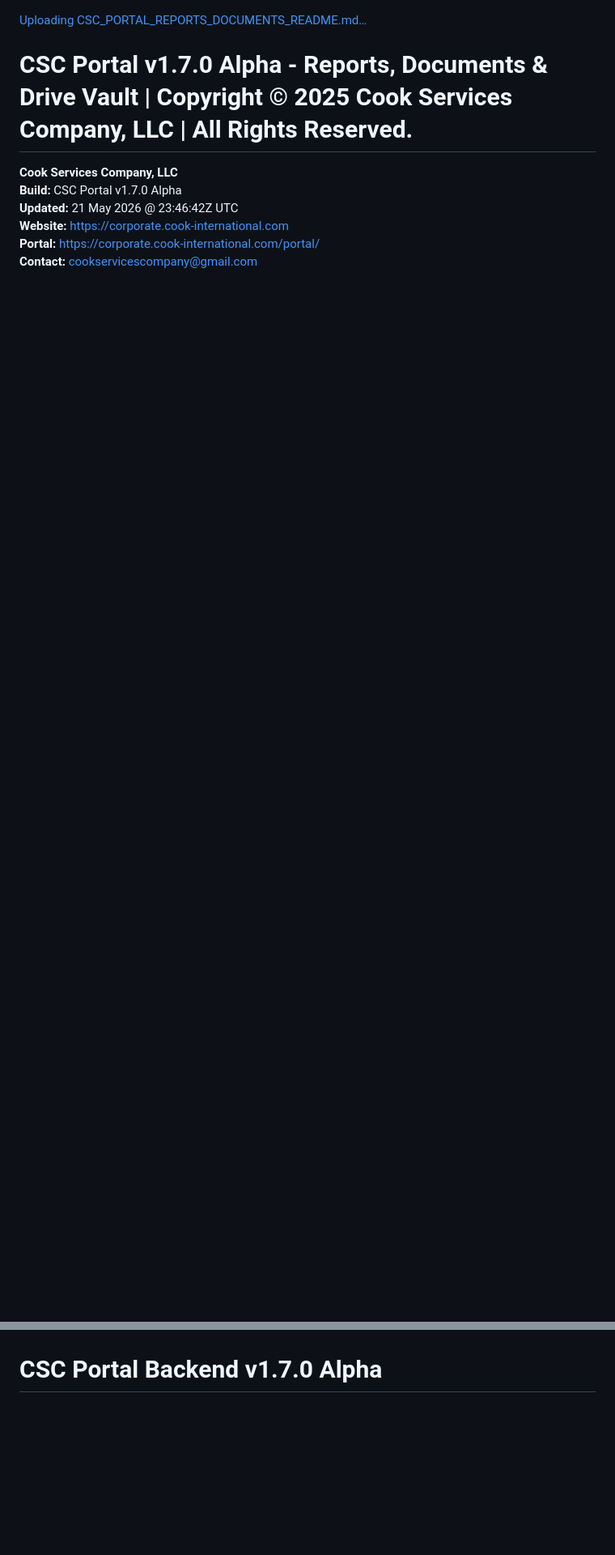
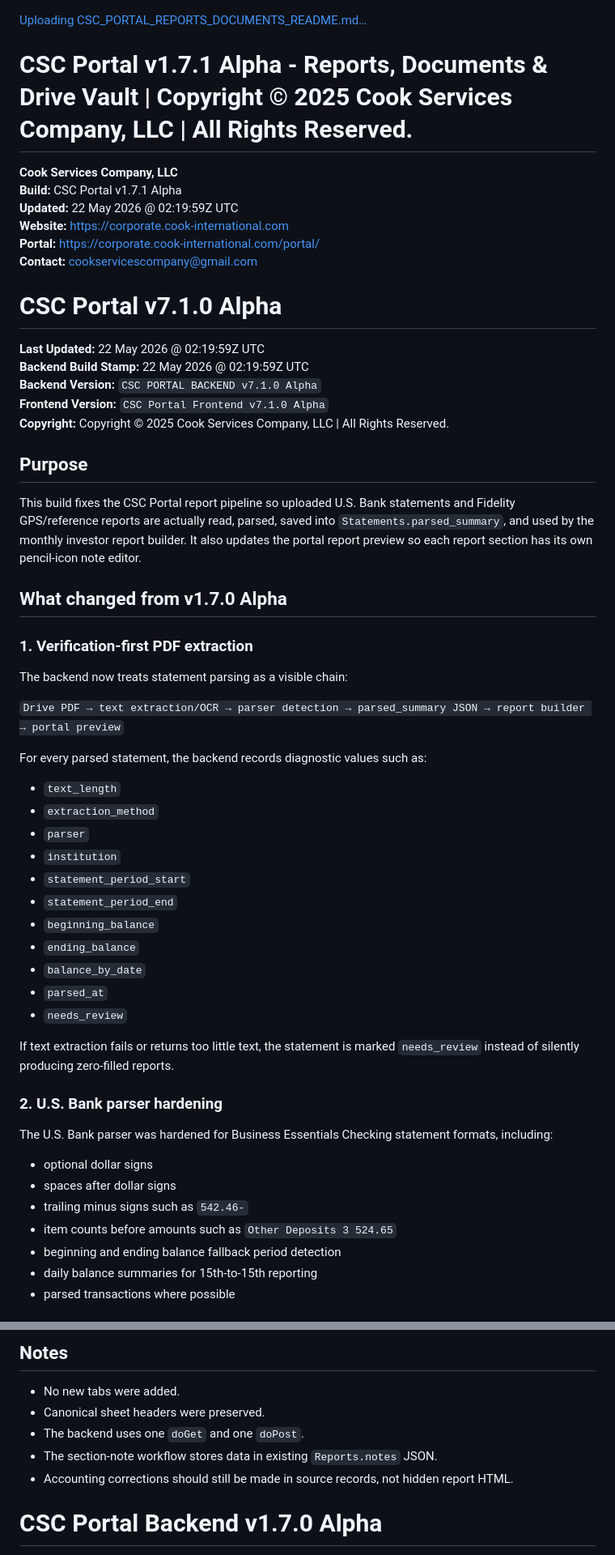
Before and after one commit to CookInternational/corporate, a Markdown page: README.md, 2 parts joined by grey strips. Shown at 81% size. GitHub-like rendering; blank space fills up the shorter version.

```diff
--- a/README.md
+++ b/README.md
@@ -1,10 +1,59 @@
 [Uploading CSC_PORTAL_REPORTS_DOCUMENTS_README.md…]()
-# CSC Portal v1.7.0 Alpha - Reports, Documents & Drive Vault | Copyright © 2025 Cook Services Company, LLC | All Rights Reserved.
+# CSC Portal v1.7.1 Alpha - Reports, Documents & Drive Vault | Copyright © 2025 Cook Services Company, LLC | All Rights Reserved.
 
 
 **Cook Services Company, LLC**
-**Build:** CSC Portal v1.7.0 Alpha
-**Updated:** 21 May 2026 @ 23:46:42Z UTC
+**Build:** CSC Portal v1.7.1 Alpha
+**Updated:** 22 May 2026 @ 02:19:59Z UTC
 **Website:** https://corporate.cook-international.com
 **Portal:** https://corporate.cook-international.com/portal/
 **Contact:** cookservicescompany@gmail.com
+
+# CSC Portal v7.1.0 Alpha
+
+**Last Updated:** 22 May 2026 @ 02:19:59Z UTC
+**Backend Build Stamp:** 22 May 2026 @ 02:19:59Z UTC
+**Backend Version:** `CSC PORTAL BACKEND v7.1.0 Alpha`
+**Frontend Version:** `CSC Portal Frontend v7.1.0 Alpha`
+**Copyright:** Copyright © 2025 Cook Services Company, LLC | All Rights Reserved.
+
+## Purpose
+
+This build fixes the CSC Portal report pipeline so uploaded U.S. Bank statements and Fidelity GPS/reference reports are actually read, parsed, saved into `Statements.parsed_summary`, and used by the monthly investor report builder. It also updates the portal report preview so each report section has its own pencil-icon note editor.
+
+## What changed from v1.7.0 Alpha
+
+### 1. Verification-first PDF extraction
+
+The backend now treats statement parsing as a visible chain:
+
+`Drive PDF → text extraction/OCR → parser detection → parsed_summary JSON → report builder → portal preview`
+
+For every parsed statement, the backend records diagnostic values such as:
+
+- `text_length`
+- `extraction_method`
+- `parser`
+- `institution`
+- `statement_period_start`
+- `statement_period_end`
+- `beginning_balance`
+- `ending_balance`
+- `balance_by_date`
+- `parsed_at`
+- `needs_review`
+
+If text extraction fails or returns too little text, the statement is marked `needs_review` instead of silently producing zero-filled reports.
+
+### 2. U.S. Bank parser hardening
+
+The U.S. Bank parser was hardened for Business Essentials Checking statement formats, including:
+
+- optional dollar signs
+- spaces after dollar signs
+- trailing minus signs such as `542.46-`
+- item counts before amounts such as `Other Deposits 3 524.65`
+- beginning and ending balance fallback period detection
+- daily balance summaries for 15th-to-15th reporting
+- parsed transactions where possible
+
@@ -11,3 +137,11 @@
+## Notes
+
+- No new tabs were added.
+- Canonical sheet headers were preserved.
+- The backend uses one `doGet` and one `doPost`.
+- The section-note workflow stores data in existing `Reports.notes` JSON.
+- Accounting corrections should still be made in source records, not hidden report HTML.
+
 
 # CSC Portal Backend v1.7.0 Alpha
 
```
Also changed, not shown: other parts of README.md (+78 -1 lines).
